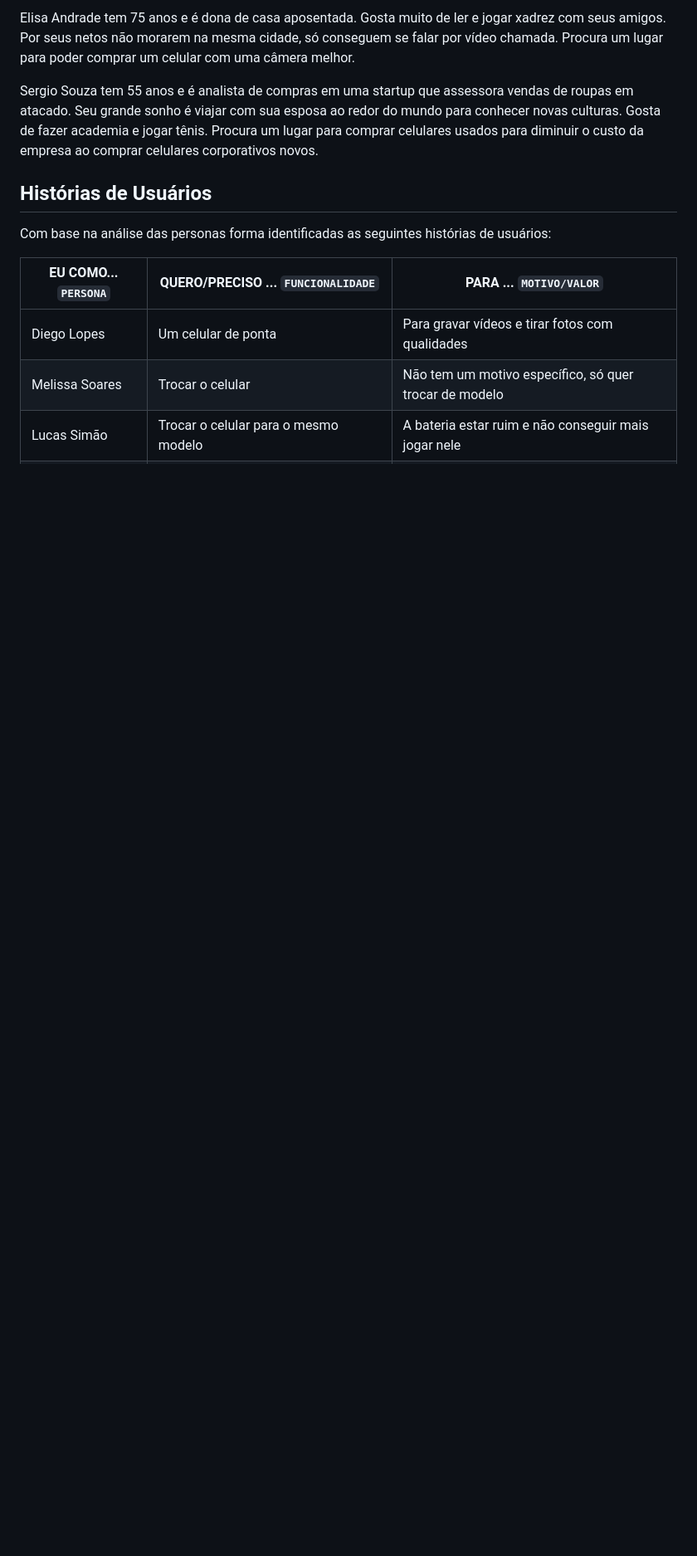
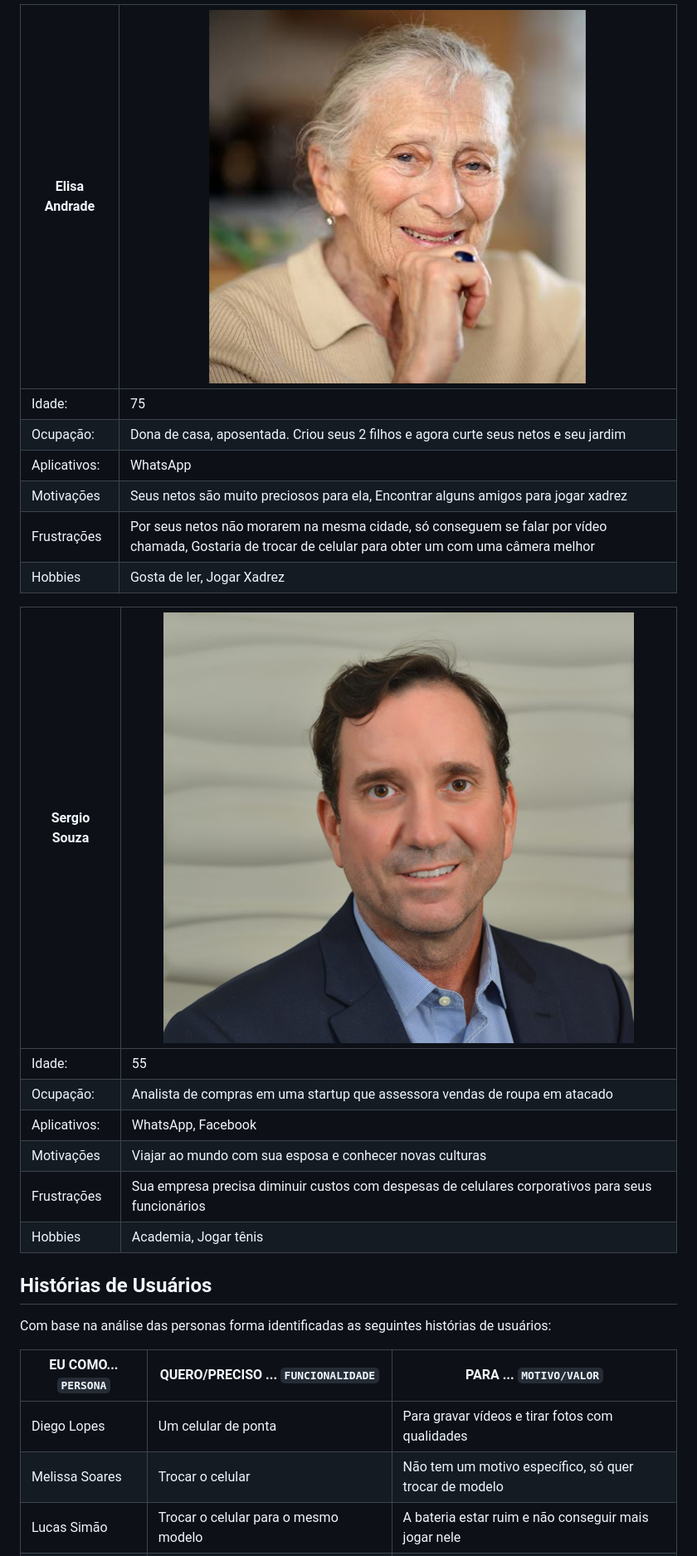
Before and after one commit to ICEI-PUC-Minas-PMV-ADS/oferta_fone, a Markdown page: docs/02-Especificação do Projeto.md, the part around the change printed below. Shown: that part at 83% size. Drawn GitHub-style; pictures changed too: docs/img/personas4.png (added), docs/img/personas5.png (added); blank space fills up the shorter version.

```diff
--- a/docs/02-Especificação do Projeto.md
+++ b/docs/02-Especificação do Projeto.md
@@ -16,7 +31,21 @@ Lucas Simão tem 15 anos e é estudante do ensino médio. Em seu tempo livre gos
 
-Elisa Andrade tem 75 anos e é dona de casa aposentada. Gosta muito de ler e jogar xadrez com seus amigos. Por seus netos não morarem na mesma cidade, só conseguem se falar por vídeo chamada. Procura um lugar para poder comprar um celular com uma câmera melhor.
+|Elisa Andrade| ![alt text](/docs/img/personas4.png) |
+|-----------------------|-|
+|Idade:|75|
+|Ocupação:| Dona de casa, aposentada. Criou seus 2 filhos e agora curte seus netos e seu jardim |
+|Aplicativos:| WhatsApp |
+|Motivações | Seus netos são muito preciosos para ela, Encontrar alguns amigos para jogar xadrez |
+|Frustrações | Por seus netos não morarem na mesma cidade, só conseguem se falar por vídeo chamada, Gostaria de trocar de celular para obter um com uma câmera melhor |
+|Hobbies | Gosta de ler, Jogar Xadrez |
 
-Sergio Souza tem 55 anos e é analista de compras em uma startup que assessora vendas de roupas em atacado. Seu grande sonho é viajar com sua esposa ao redor do mundo para conhecer novas culturas. Gosta de fazer academia e jogar tênis. Procura um lugar para comprar celulares usados para diminuir o custo da empresa ao comprar celulares corporativos novos.
+|Sergio Souza | ![alt text](/docs/img/personas5.png) |
+|-----------------------|-|
+|Idade:|55|
+|Ocupação:| Analista de compras em uma startup que assessora vendas de roupa em atacado |
+|Aplicativos:| WhatsApp, Facebook |
+|Motivações |  Viajar ao mundo com sua esposa e conhecer novas culturas  |
+|Frustrações | Sua empresa precisa diminuir custos com despesas de celulares corporativos para seus funcionários |
+|Hobbies | Academia, Jogar tênis |
 
 ## Histórias de Usuários
 
```
Also changed, not shown: other parts of docs/02-Especificação do Projeto.md (+35 -32 lines), docs/img/diagrama.png (added), docs/img/personas1.png (added), docs/img/personas2.png (added), docs/img/personas3.png (added).
